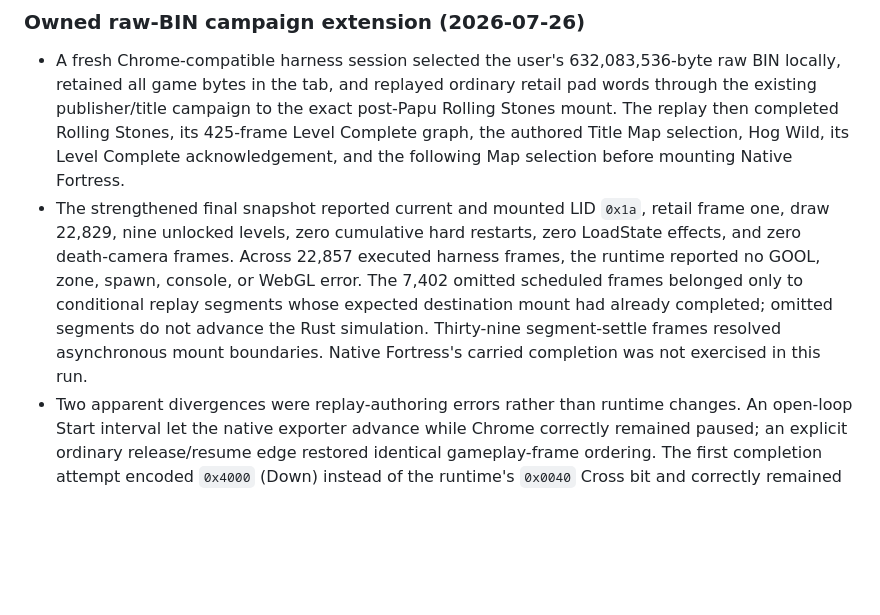
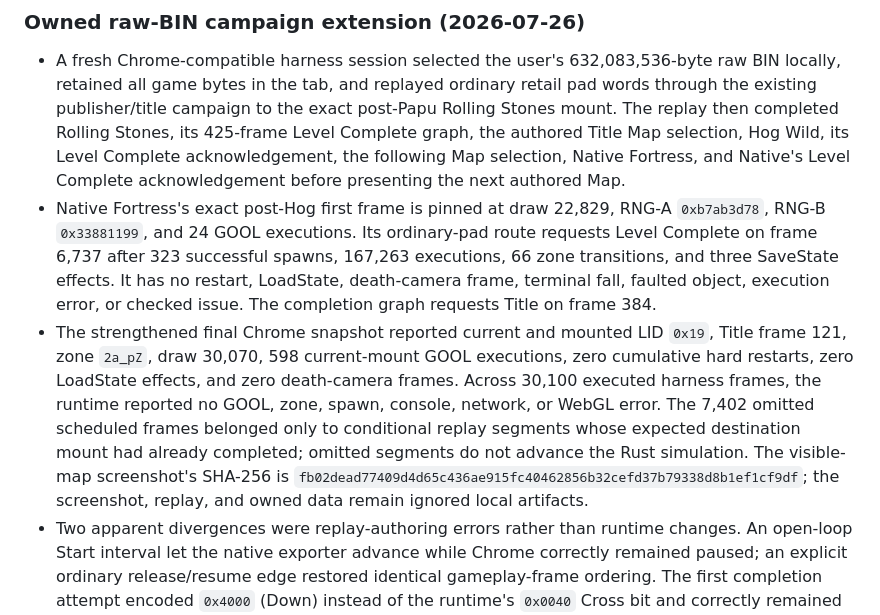
Before and after one commit to metadate1/crust, a Markdown page: docs/VERIFICATION.md, the part around the change. GitHub-like rendering; blank space fills up the shorter version.

```diff
--- a/docs/VERIFICATION.md
+++ b/docs/VERIFICATION.md
@@ -1503,15 +1503,22 @@ is 1,322,866 bytes with SHA-256
   retained all game bytes in the tab, and replayed ordinary retail pad words through the existing
   publisher/title campaign to the exact post-Papu Rolling Stones mount. The replay then completed
   Rolling Stones, its 425-frame Level Complete graph, the authored Title Map selection, Hog Wild,
-  its Level Complete acknowledgement, and the following Map selection before mounting Native
-  Fortress.
-- The strengthened final snapshot reported current and mounted LID `0x1a`, retail frame one, draw
-  22,829, nine unlocked levels, zero cumulative hard restarts, zero LoadState effects, and zero
-  death-camera frames. Across 22,857 executed harness frames, the runtime reported no GOOL, zone,
-  spawn, console, or WebGL error. The 7,402 omitted scheduled frames belonged only to conditional
-  replay segments whose expected destination mount had already completed; omitted segments do not
-  advance the Rust simulation. Thirty-nine segment-settle frames resolved asynchronous mount
-  boundaries. Native Fortress's carried completion was not exercised in this run.
+  its Level Complete acknowledgement, the following Map selection, Native Fortress, and Native's
+  Level Complete acknowledgement before presenting the next authored Map.
+- Native Fortress's exact post-Hog first frame is pinned at draw 22,829, RNG-A `0xb7ab3d78`,
+  RNG-B `0x33881199`, and 24 GOOL executions. Its ordinary-pad route requests Level Complete on
+  frame 6,737 after 323 successful spawns, 167,263 executions, 66 zone transitions, and three
+  SaveState effects. It has no restart, LoadState, death-camera frame, terminal fall, faulted object,
+  execution error, or checked issue. The completion graph requests Title on frame 384.
+- The strengthened final Chrome snapshot reported current and mounted LID `0x19`, Title frame 121,
+  zone `2a_pZ`, draw 30,070, 598 current-mount GOOL executions, zero cumulative hard restarts, zero
+  LoadState effects, and zero death-camera frames. Across 30,100 executed harness frames, the
+  runtime reported no GOOL, zone, spawn, console, network, or WebGL error. The 7,402 omitted
+  scheduled frames belonged only to conditional replay segments whose expected destination mount
+  had already completed; omitted segments do not advance the Rust simulation. The visible-map
+  screenshot's SHA-256 is
+  `fb02dead77409d4d65c436ae915fc40462856b32cefd37b79338d8b1ef1cf9df`; the screenshot,
+  replay, and owned data remain ignored local artifacts.
 - Two apparent divergences were replay-authoring errors rather than runtime changes. An open-loop
   Start interval let the native exporter advance while Chrome correctly remained paused;
   an explicit ordinary release/resume edge restored identical gameplay-frame ordering. The first
```
Also changed, not shown: README.md (+5 -4 lines), docs/COMPATIBILITY.md (+8 -6 lines).
